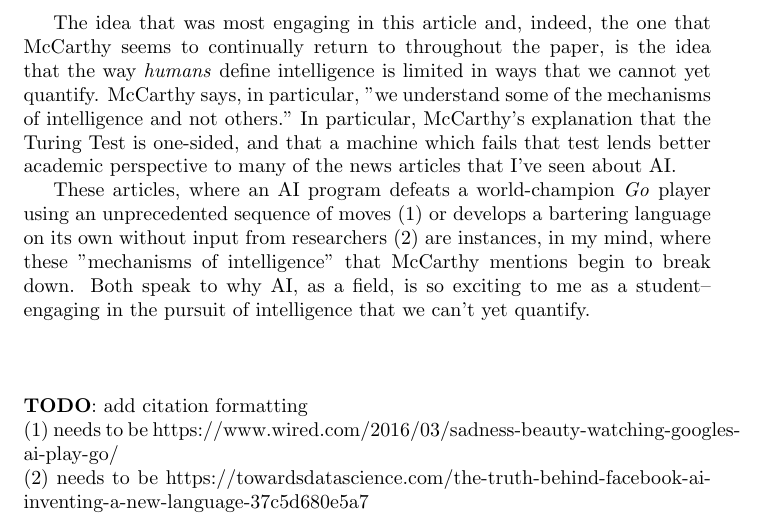
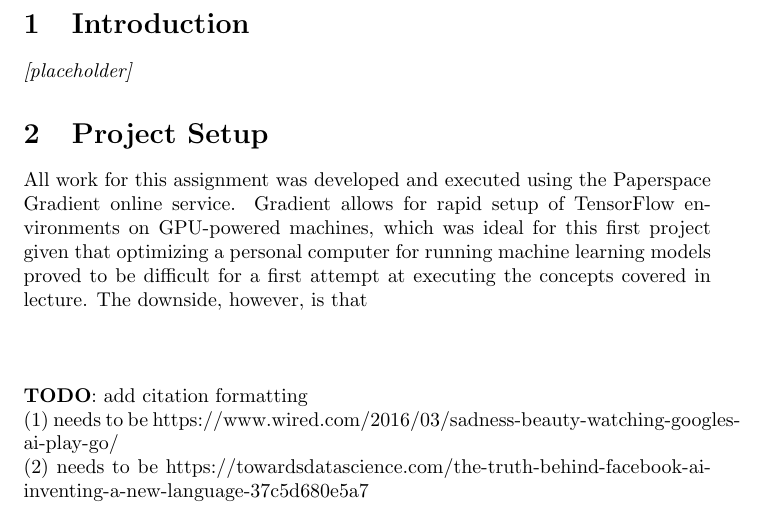
Before and after one commit to pdavlin/fall-2020-writing-submissions, a LaTeX document (csci-8110/hw-1/main.tex): part of page 2 of 2, cut at the place of the change. Compiled offline with pdfLaTeX.

Commit message:
Updates from Overleaf

```diff
--- a/csci-8110/hw-1/main.tex
+++ b/csci-8110/hw-1/main.tex
@@ -12,12 +12,11 @@
   \input{../../templates/titlepage.tex}
   \graphicspath{{./hw1-images/}}
 % END TEMPLATE
-\par The idea that was most engaging in this article and, indeed, the one that McCarthy seems to continually return to throughout the paper, is the idea that the way \textit{humans} define intelligence is limited in ways that we cannot yet quantify.
-McCarthy says, in particular, "we understand some of the mechanisms of intelligence and not others."
-In particular, McCarthy's explanation that the Turing Test is one-sided, and that a machine which fails that test lends better academic perspective to many of the news articles that I've seen about AI.
-\par These articles, where an AI program defeats a world-champion \textit{Go} player using an unprecedented sequence of moves (1)
-or develops a bartering language on its own without input from researchers (2) are instances, in my mind, where these "mechanisms of intelligence" that McCarthy mentions begin to break down.
-Both speak to why AI, as a field, is so exciting to me as a student--engaging in the pursuit of intelligence that we can't yet quantify.
+\section{Introduction}
+\textit{[placeholder]}
+\section{Project Setup}
+All work for this assignment was developed and executed using the Paperspace Gradient online service.
+Gradient allows for rapid setup of TensorFlow environments on GPU-powered machines, which was ideal for this first project given that optimizing a personal computer for running machine learning models proved to be difficult for a first attempt at executing the concepts covered in lecture. The downside, however, is that
 \\[0.5in]
 \textbf{TODO}: add citation formatting
 \\
```
